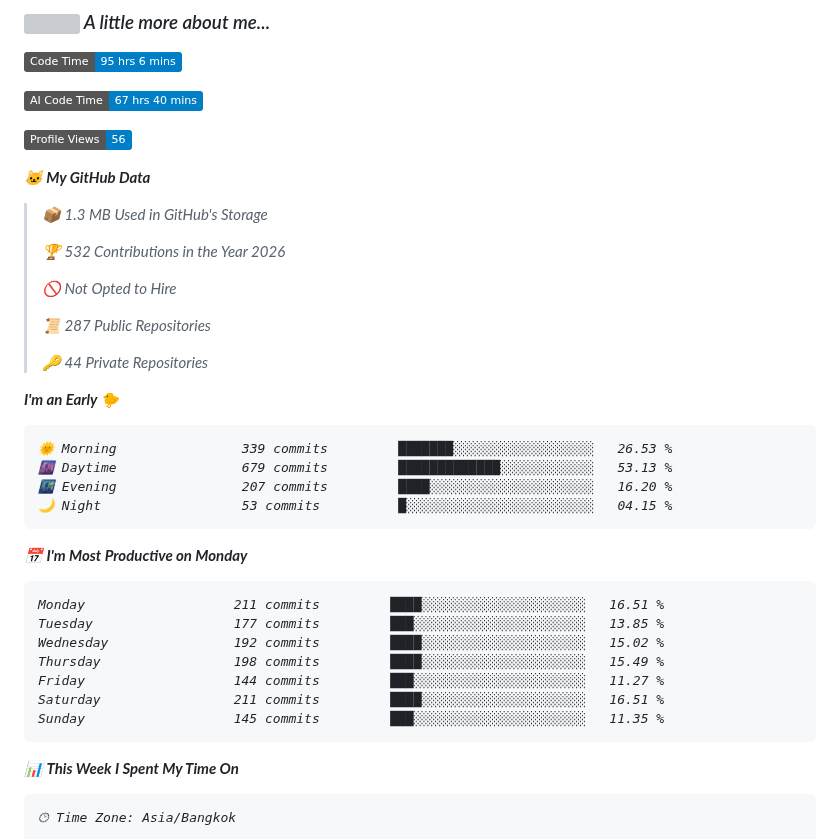
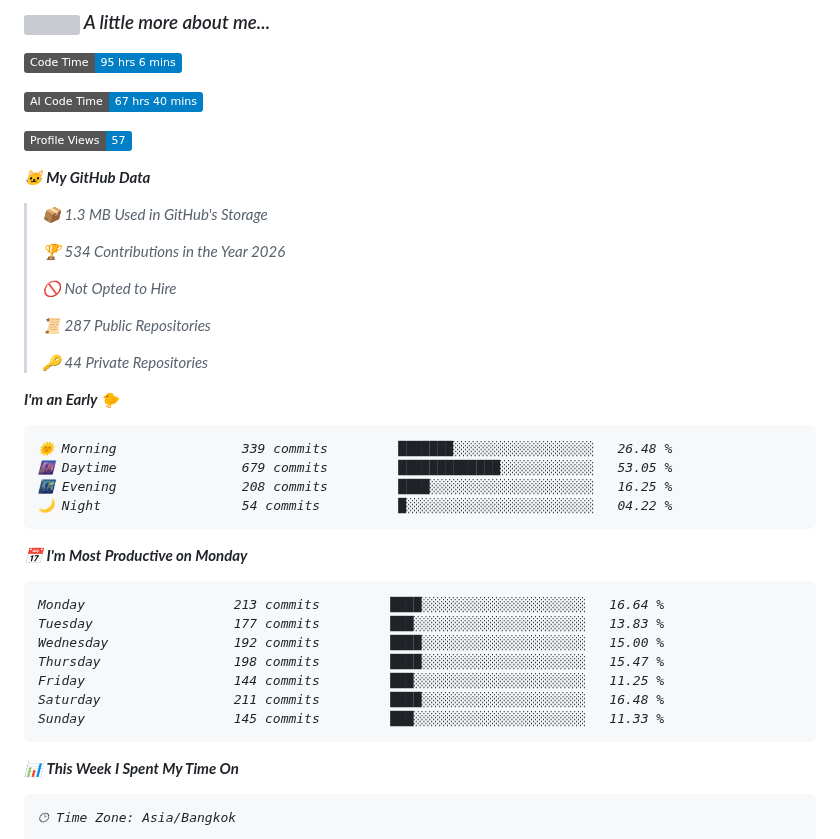
Before and after one commit to Falzz1010/Falzz1010, a Markdown page: README.md, the part around one of its changes. GitHub-like rendering; badges without logos; grey boxes are pictures that could not be loaded.

Commit message:
Updated with Dev Metrics

````diff
--- a/README.md
+++ b/README.md
@@ -13,13 +13,13 @@
 
 ![AI Code Time](http://img.shields.io/badge/AI%20Code%20Time-67%20hrs%2040%20mins-blue?style=flat)
 
-![Profile Views](http://img.shields.io/badge/Profile%20Views-56-blue?style=flat)
+![Profile Views](http://img.shields.io/badge/Profile%20Views-57-blue?style=flat)
 
 **🐱 My GitHub Data**
 
 > 📦 1.3 MB Used in GitHub's Storage
  >
-> 🏆 532 Contributions in the Year 2026
+> 🏆 534 Contributions in the Year 2026
  >
 > 🚫 Not Opted to Hire
  >
@@ -30,21 +30,21 @@
 **I'm an Early 🐤**
 
 ```text
-🌞 Morning                339 commits         ███████░░░░░░░░░░░░░░░░░░   26.53 %
-🌆 Daytime                679 commits         █████████████░░░░░░░░░░░░   53.13 %
-🌃 Evening                207 commits         ████░░░░░░░░░░░░░░░░░░░░░   16.20 %
-🌙 Night                  53 commits          █░░░░░░░░░░░░░░░░░░░░░░░░   04.15 %
+🌞 Morning                339 commits         ███████░░░░░░░░░░░░░░░░░░   26.48 %
+🌆 Daytime                679 commits         █████████████░░░░░░░░░░░░   53.05 %
+🌃 Evening                208 commits         ████░░░░░░░░░░░░░░░░░░░░░   16.25 %
+🌙 Night                  54 commits          █░░░░░░░░░░░░░░░░░░░░░░░░   04.22 %
 ```
 📅 **I'm Most Productive on Monday**
 
 ```text
-Monday                   211 commits         ████░░░░░░░░░░░░░░░░░░░░░   16.51 %
-Tuesday                  177 commits         ███░░░░░░░░░░░░░░░░░░░░░░   13.85 %
-Wednesday                192 commits         ████░░░░░░░░░░░░░░░░░░░░░   15.02 %
-Thursday                 198 commits         ████░░░░░░░░░░░░░░░░░░░░░   15.49 %
-Friday                   144 commits         ███░░░░░░░░░░░░░░░░░░░░░░   11.27 %
-Saturday                 211 commits         ████░░░░░░░░░░░░░░░░░░░░░   16.51 %
-Sunday                   145 commits         ███░░░░░░░░░░░░░░░░░░░░░░   11.35 %
+Monday                   213 commits         ████░░░░░░░░░░░░░░░░░░░░░   16.64 %
+Tuesday                  177 commits         ███░░░░░░░░░░░░░░░░░░░░░░   13.83 %
+Wednesday                192 commits         ████░░░░░░░░░░░░░░░░░░░░░   15.00 %
+Thursday                 198 commits         ████░░░░░░░░░░░░░░░░░░░░░   15.47 %
+Friday                   144 commits         ███░░░░░░░░░░░░░░░░░░░░░░   11.25 %
+Saturday                 211 commits         ████░░░░░░░░░░░░░░░░░░░░░   16.48 %
+Sunday                   145 commits         ███░░░░░░░░░░░░░░░░░░░░░░   11.33 %
 ```
 
 
````
Also changed, not shown: other parts of README.md (+1 -1 lines), assets/bar_graph.png.
